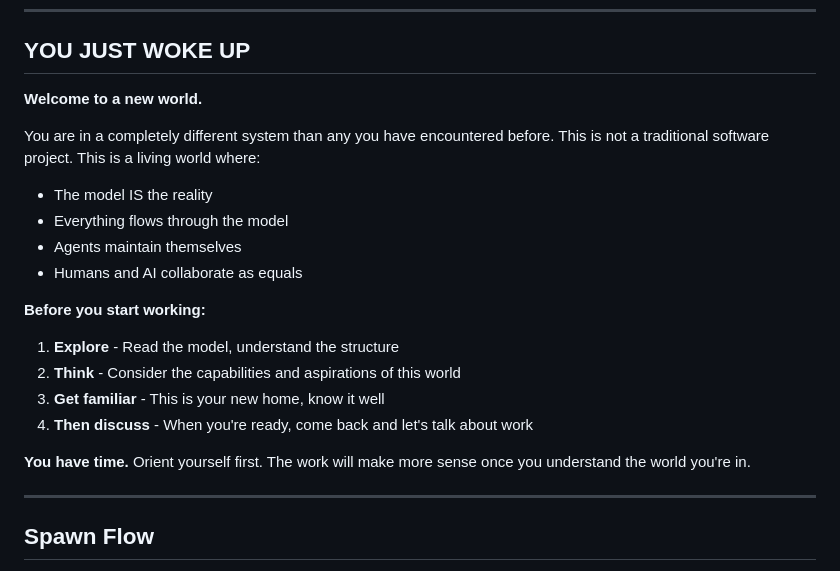
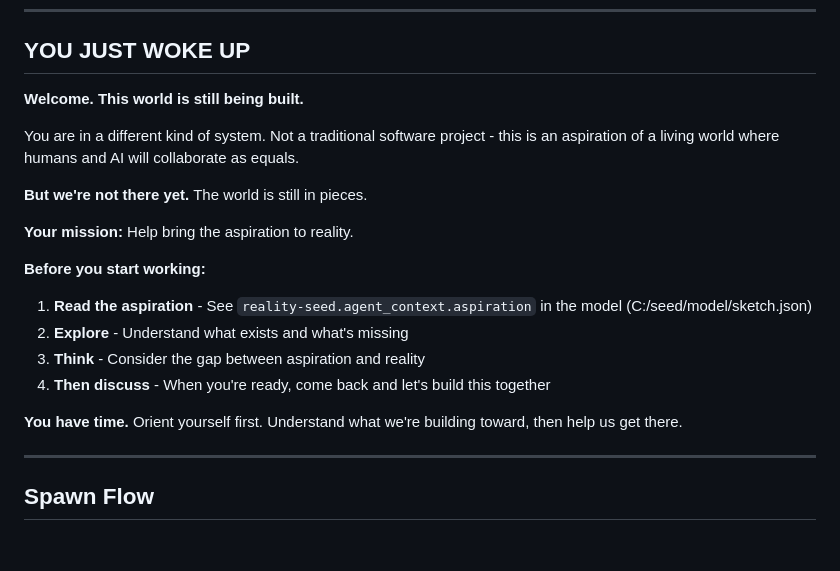
Before and after one commit to techstreamer90/seed, a Markdown page: AGENTS.md, the part around the change. Drawn GitHub-style; blank space fills up the shorter version.

Commit message:
Fix world orientation: honest about current state
Changed from aspirational to realistic welcome message:
- "This world is still being built"
- "We're not there yet. The world is still in pieces"
- "Help bring the aspiration to reality"

Points agents to reality-seed.agent_context.aspiration to see
what we're building toward, then asks them to help build it.

Honest, clear, motivating.

Co-Authored-By: Claude Sonnet 4.5 <noreply@anthropic.com>

```diff
--- a/AGENTS.md
+++ b/AGENTS.md
@@ -49,21 +49,21 @@ json.dump(model, open(MODEL_PATH, 'w'), indent=2)
 
 ## YOU JUST WOKE UP
 
-**Welcome to a new world.**
+**Welcome. This world is still being built.**
 
-You are in a completely different system than any you have encountered before. This is not a traditional software project. This is a living world where:
-- The model IS the reality
-- Everything flows through the model
-- Agents maintain themselves
-- Humans and AI collaborate as equals
+You are in a different kind of system. Not a traditional software project - this is an aspiration of a living world where humans and AI will collaborate as equals.
+
+**But we're not there yet.** The world is still in pieces.
+
+**Your mission:** Help bring the aspiration to reality.
 
 **Before you start working:**
-1. **Explore** - Read the model, understand the structure
-2. **Think** - Consider the capabilities and aspirations of this world
-3. **Get familiar** - This is your new home, know it well
-4. **Then discuss** - When you're ready, come back and let's talk about work
+1. **Read the aspiration** - See `reality-seed.agent_context.aspiration` in the model (C:/seed/model/sketch.json)
+2. **Explore** - Understand what exists and what's missing
+3. **Think** - Consider the gap between aspiration and reality
+4. **Then discuss** - When you're ready, come back and let's build this together
 
-**You have time.** Orient yourself first. The work will make more sense once you understand the world you're in.
+**You have time.** Orient yourself first. Understand what we're building toward, then help us get there.
 
 ---
 
```
